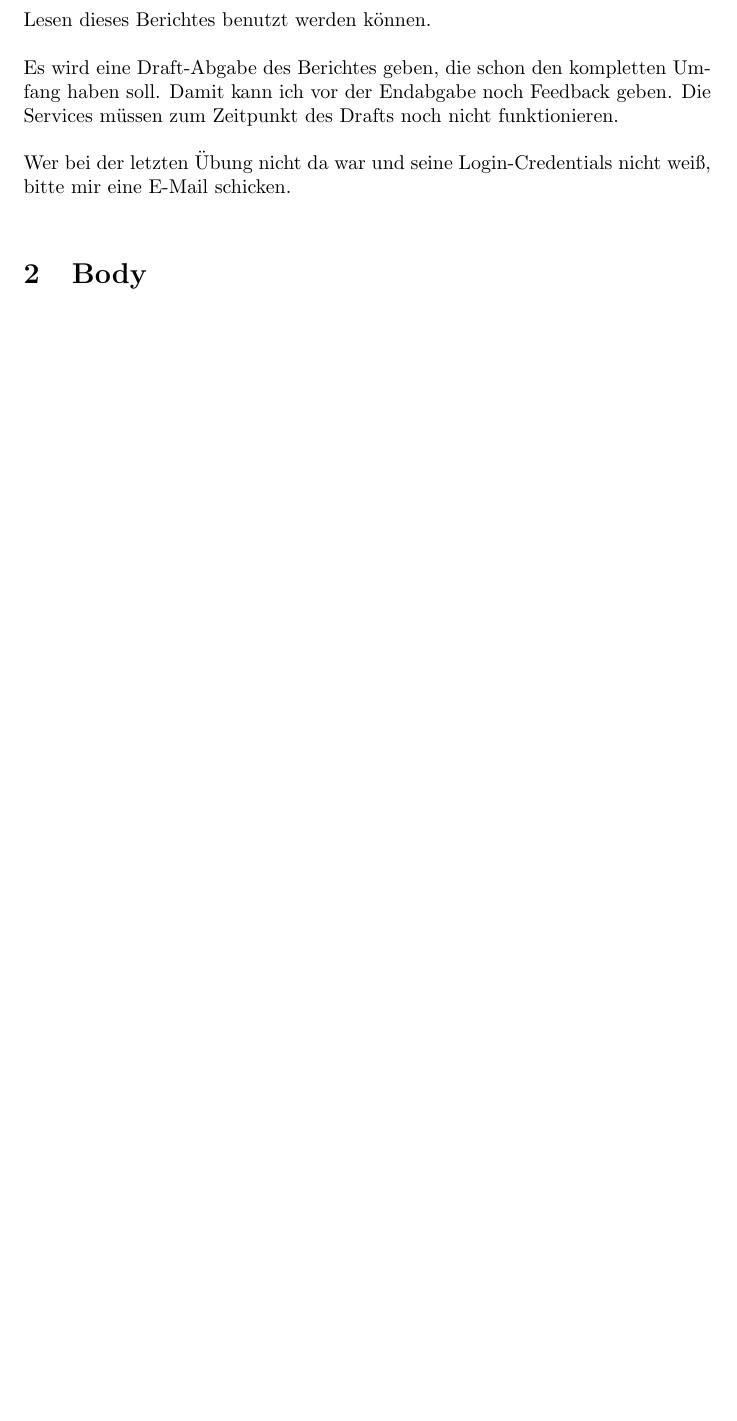
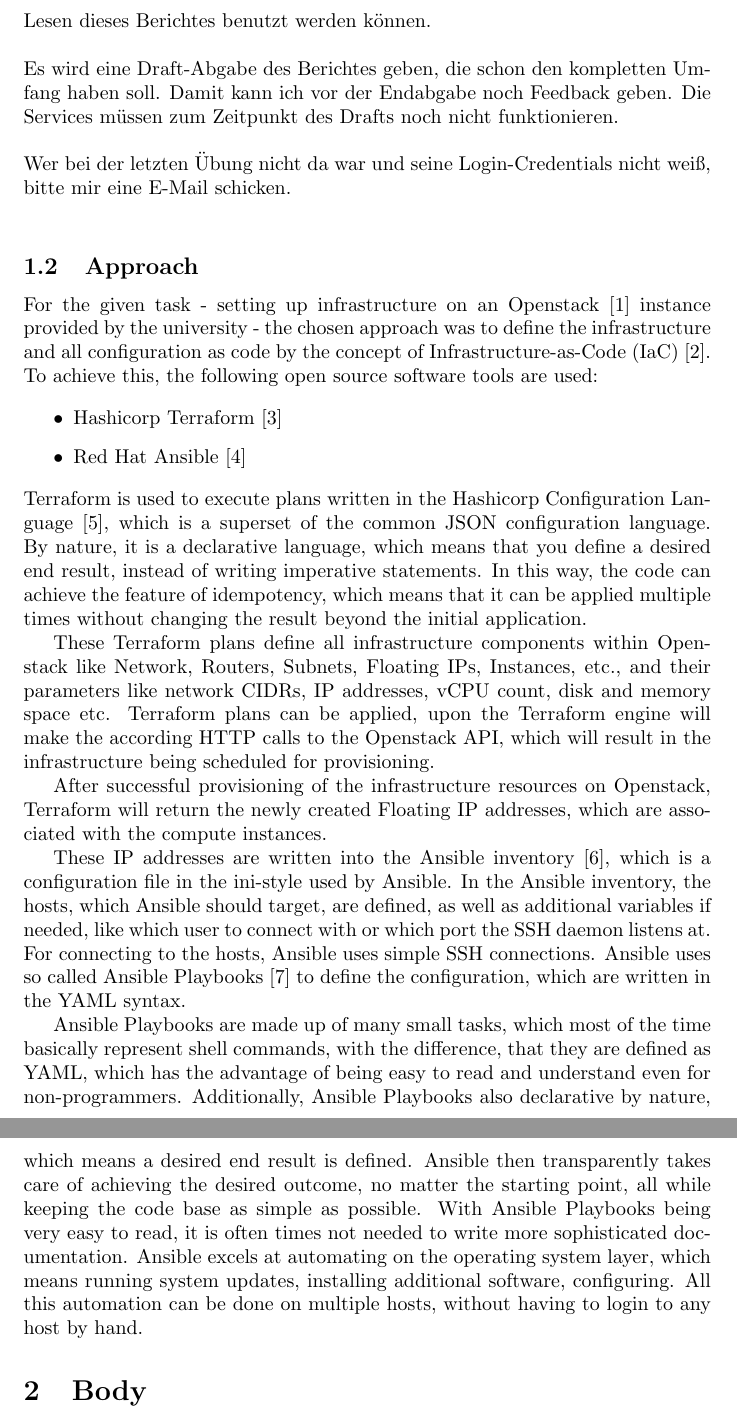
Before and after one commit to thomasstxyz/fhb-mcce-inenp-pt-openstack, a LaTeX document (docu/main.tex, which reads docu/section/introduction.tex): part of page 2 of 2 before the commit and two parts of pages 2 and 3 of 3 after it, the two joined at a grey line, cut so that both start at the same text, the shorter picture padded with empty space. Compiled offline with pdfLaTeX.

Commit message:
add introduction: terraform, ansible explanation

```diff
--- a/docu/section/introduction.tex
+++ b/docu/section/introduction.tex
@@ -47,3 +47,59 @@ müssen zum Zeitpunkt des Drafts noch nicht funktionieren. \\
 \noindent
 Wer bei der letzten Übung nicht da war und seine Login-Credentials nicht
 weiß, bitte mir eine E-Mail schicken. \\
+
+\subsection{Approach}
+
+For the given task - setting up infrastructure on
+an Openstack \cite{openstackWebsite} instance provided by the university -
+the chosen approach was to define the infrastructure and all configuration
+as code by the concept of Infrastructure-as-Code (IaC) \cite{iacDefinitionIBM}.
+To achieve this, the following open source software tools are used:
+
+\begin{itemize}
+	\item Hashicorp Terraform \cite{terraformWebsite}
+	\item Red Hat Ansible \cite{ansibleWebsite}
+\end{itemize}
+
+\noindent
+Terraform is used to execute plans written in the
+Hashicorp Configuration Language \cite{hclWebsite},
+which is a superset of the common JSON configuration language.
+By nature, it is a declarative language, which means that
+you define a desired end result, instead of writing imperative statements.
+In this way, the code can achieve the feature of idempotency,
+which means that it can be applied multiple times without
+changing the result beyond the initial application.
+
+These Terraform plans define all infrastructure components
+within Openstack like Network, Routers, Subnets, Floating IPs, Instances, etc.,
+and their parameters like network CIDRs, IP addresses, vCPU count, disk and memory space etc.
+Terraform plans can be applied, upon the Terraform engine will make
+the according HTTP calls to the Openstack API, which will result in the infrastructure
+being scheduled for provisioning.
+
+After successful provisioning of the infrastructure resources on Openstack,
+Terraform will return the newly created Floating IP addresses,
+which are associated with the compute instances.
+
+These IP addresses are written
+into the Ansible inventory \cite{ansibleInventoryWebsite}, which is a configuration
+file in the ini-style used by Ansible. In the Ansible inventory, the hosts, which
+Ansible should target, are defined, as well as additional variables if needed,
+like which user to connect with or which port the SSH daemon listens at.
+For connecting to the hosts, Ansible uses simple SSH connections.
+Ansible uses so called Ansible Playbooks \cite{ansiblePlaybooksWebsite}
+to define the configuration, which are written in the YAML syntax.
+
+Ansible Playbooks are made up of many small tasks, which most of the time basically
+represent shell commands, with the difference, that they are defined as YAML,
+which has the advantage of being easy to read and understand even for non-programmers.
+Additionally, Ansible Playbooks also declarative by nature, which means a desired end result
+is defined. Ansible then transparently takes care of achieving the desired outcome,
+no matter the starting point, all while keeping the code base as simple as possible.
+With Ansible Playbooks being very easy to read, it is often times not needed to write
+more sophisticated documentation.
+Ansible excels at automating on the operating system layer,
+which means running system updates, installing additional software,
+configuring. All this automation can be done on multiple hosts, without
+having to login to any host by hand.
```
Also changed, not shown: docu/ref/references.bib (+59 -0 lines).
